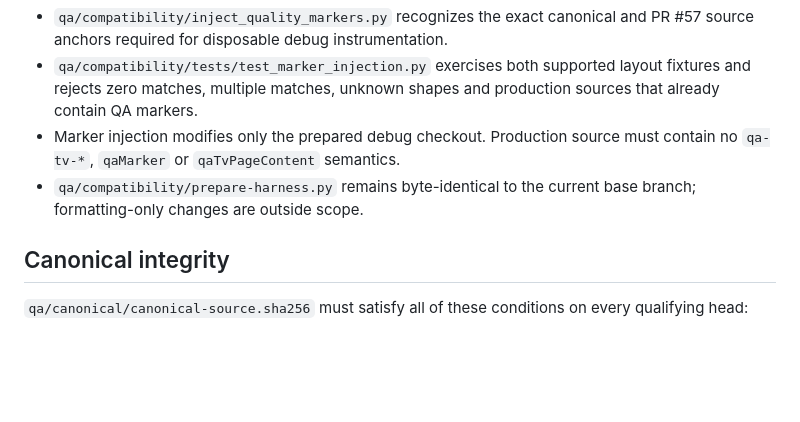
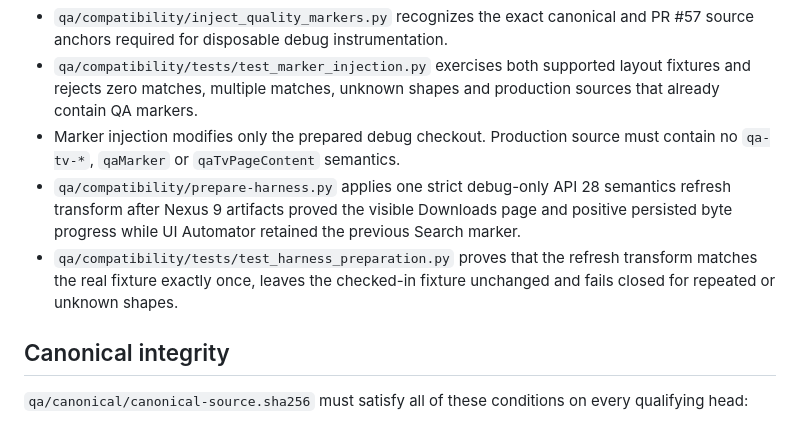
Before and after one commit to azoozrm/-HULK-SA-Android, a Markdown page: docs/project-audit/PR57-QUALITY-LAB-INTEGRATION.md, the part around the change. Rendered like a GitHub page; blank space fills up the shorter version.

Commit message:
docs(pr57): record API 28 lab evidence repair

```diff
--- a/docs/project-audit/PR57-QUALITY-LAB-INTEGRATION.md
+++ b/docs/project-audit/PR57-QUALITY-LAB-INTEGRATION.md
@@ -51,7 +51,8 @@ Quality Lab changes are permitted only where they support the current product so
 - `qa/compatibility/inject_quality_markers.py` recognizes the exact canonical and PR #57 source anchors required for disposable debug instrumentation.
 - `qa/compatibility/tests/test_marker_injection.py` exercises both supported layout fixtures and rejects zero matches, multiple matches, unknown shapes and production sources that already contain QA markers.
 - Marker injection modifies only the prepared debug checkout. Production source must contain no `qa-tv-*`, `qaMarker` or `qaTvPageContent` semantics.
-- `qa/compatibility/prepare-harness.py` remains byte-identical to the current base branch; formatting-only changes are outside scope.
+- `qa/compatibility/prepare-harness.py` applies one strict debug-only API 28 semantics refresh transform after Nexus 9 artifacts proved the visible Downloads page and positive persisted byte progress while UI Automator retained the previous Search marker.
+- `qa/compatibility/tests/test_harness_preparation.py` proves that the refresh transform matches the real fixture exactly once, leaves the checked-in fixture unchanged and fails closed for repeated or unknown shapes.
 
 ## Canonical integrity
 
```
